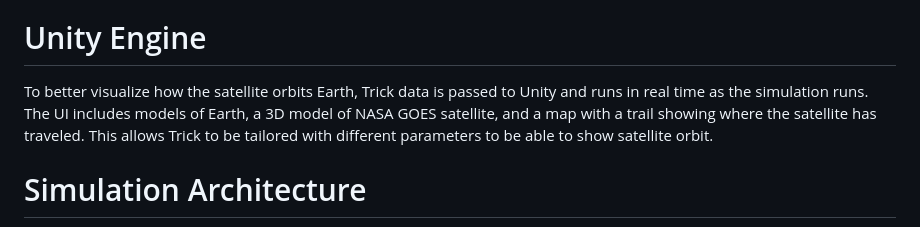
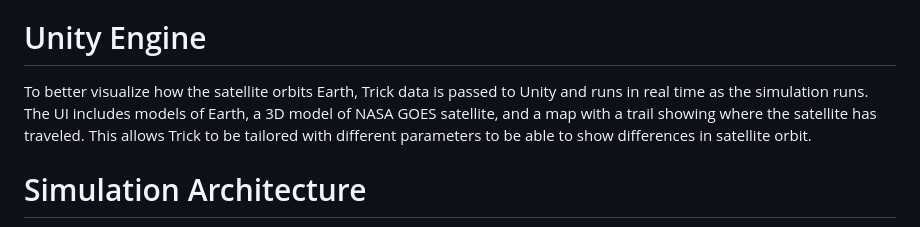
Before and after one commit to codycarter1763/Satellite-Sim, a Markdown page: README.md, the part around the change. Rendered like a GitHub page.

```diff
--- a/README.md
+++ b/README.md
@@ -37,7 +37,7 @@ More information about JEOD can be found in the
 [JEOD repository](https://github.com/nasa/jeod).
 
 # Unity Engine
-To better visualize how the satellite orbits Earth, Trick data is passed to Unity and runs in real time as the simulation runs. The UI includes models of Earth, a 3D model of NASA GOES satellite, and a map with a trail showing where the satellite has traveled. This allows Trick to be tailored with different parameters to be able to show satellite orbit.
+To better visualize how the satellite orbits Earth, Trick data is passed to Unity and runs in real time as the simulation runs. The UI includes models of Earth, a 3D model of NASA GOES satellite, and a map with a trail showing where the satellite has traveled. This allows Trick to be tailored with different parameters to be able to show differences in satellite orbit.
 
 # Simulation Architecture
 This project combines NASA Trick, NASA JEOD, Python, and Unity into a single
```
